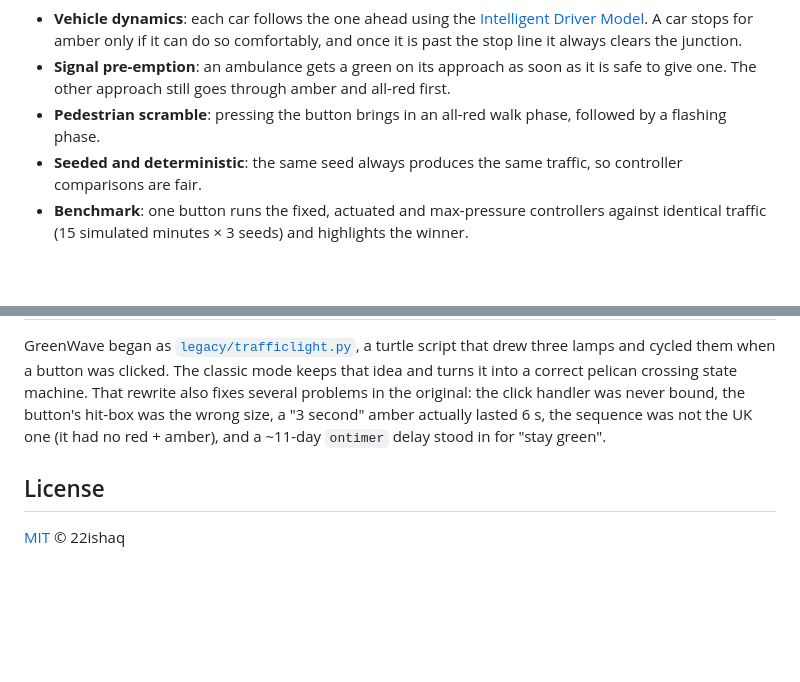
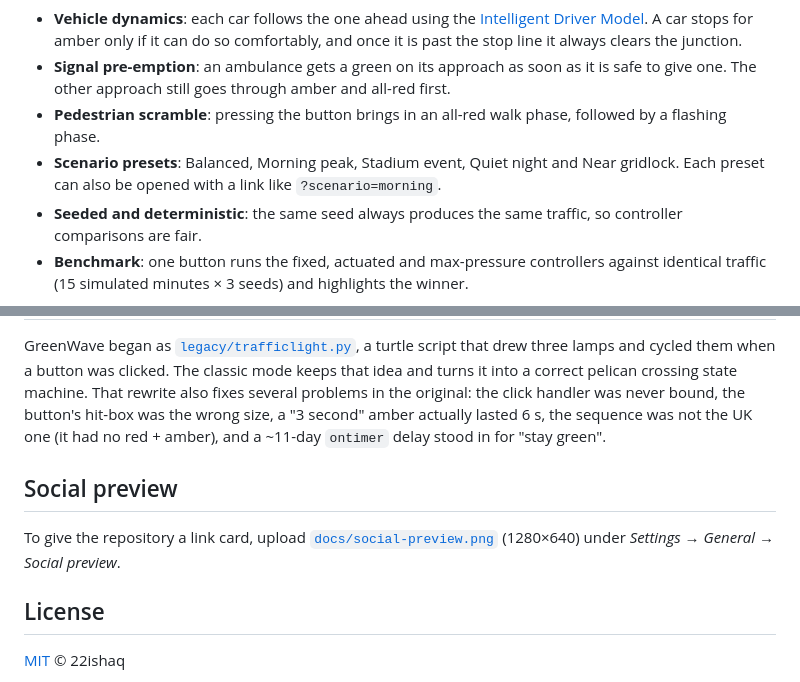
Before and after one commit to 22ishaq/TrafficLight, a Markdown page: README.md, 2 parts joined by grey strips. Rendered like a GitHub page; blank space fills up the shorter version.

Commit message:
README: scenario presets and social preview card
Co-Authored-By: Claude Opus 5.5 <noreply@anthropic.com>
Claude-Session: https://claude.ai/code/session_01F1aj6MduqFFeysXmSfiHJY

```diff
--- a/README.md
+++ b/README.md
@@ -70,6 +70,7 @@ What the playground does:
 - **Vehicle dynamics**: each car follows the one ahead using the [Intelligent Driver Model](https://en.wikipedia.org/wiki/Intelligent_driver_model). A car stops for amber only if it can do so comfortably, and once it is past the stop line it always clears the junction.
 - **Signal pre-emption**: an ambulance gets a green on its approach as soon as it is safe to give one. The other approach still goes through amber and all-red first.
 - **Pedestrian scramble**: pressing the button brings in an all-red walk phase, followed by a flashing phase.
+- **Scenario presets**: Balanced, Morning peak, Stadium event, Quiet night and Near gridlock. Each preset can also be opened with a link like `?scenario=morning`.
 - **Seeded and deterministic**: the same seed always produces the same traffic, so controller comparisons are fair.
 - **Benchmark**: one button runs the fixed, actuated and max-pressure controllers against identical traffic (15 simulated minutes × 3 seeds) and highlights the winner.
 
@@ -184,6 +185,10 @@ legacy/              The original single-file turtle script, kept for posterity
 
 GreenWave began as [`legacy/trafficlight.py`](legacy/trafficlight.py), a turtle script that drew three lamps and cycled them when a button was clicked. The classic mode keeps that idea and turns it into a correct pelican crossing state machine. That rewrite also fixes several problems in the original: the click handler was never bound, the button's hit-box was the wrong size, a "3 second" amber actually lasted 6 s, the sequence was not the UK one (it had no red + amber), and a ~11-day `ontimer` delay stood in for "stay green".
 
+## Social preview
+
+To give the repository a link card, upload [`docs/social-preview.png`](docs/social-preview.png) (1280×640) under *Settings → General → Social preview*.
+
 ## License
 
 [MIT](LICENSE) © 22ishaq
```
